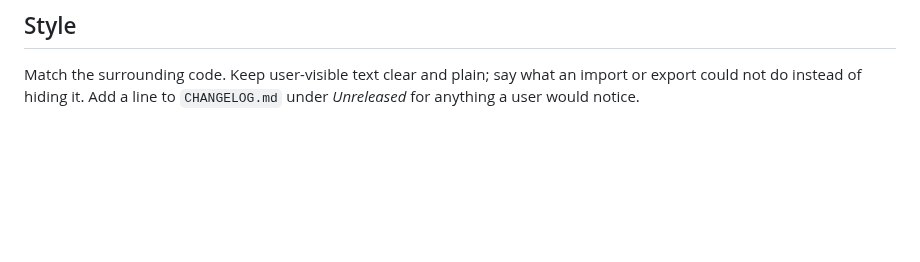
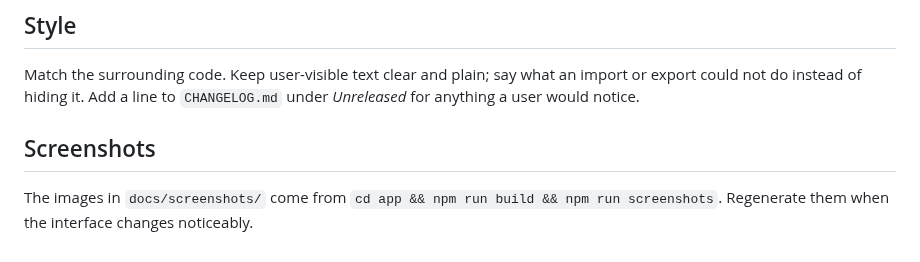
Before and after one commit to salleq/sidbloom, a Markdown page: CONTRIBUTING.md, the part around the change. Rendered like a GitHub page; blank space fills up the shorter version.

```diff
--- a/CONTRIBUTING.md
+++ b/CONTRIBUTING.md
@@ -27,3 +27,7 @@ register writes.** A new effect or instrument feature therefore touches both, pl
 ## Style
 Match the surrounding code. Keep user-visible text clear and plain; say what an import or export could not do instead of
 hiding it. Add a line to `CHANGELOG.md` under *Unreleased* for anything a user would notice.
+
+## Screenshots
+The images in `docs/screenshots/` come from `cd app && npm run build && npm run screenshots`. Regenerate them when the
+interface changes noticeably.
```
Also changed, not shown: README.md (+10 -0 lines), docs/screenshots/editor-dark.png (added), docs/screenshots/editor-light.png (added), docs/screenshots/instrument-filter.png (added), docs/screenshots/midi-import.png (added), 2 other files.
